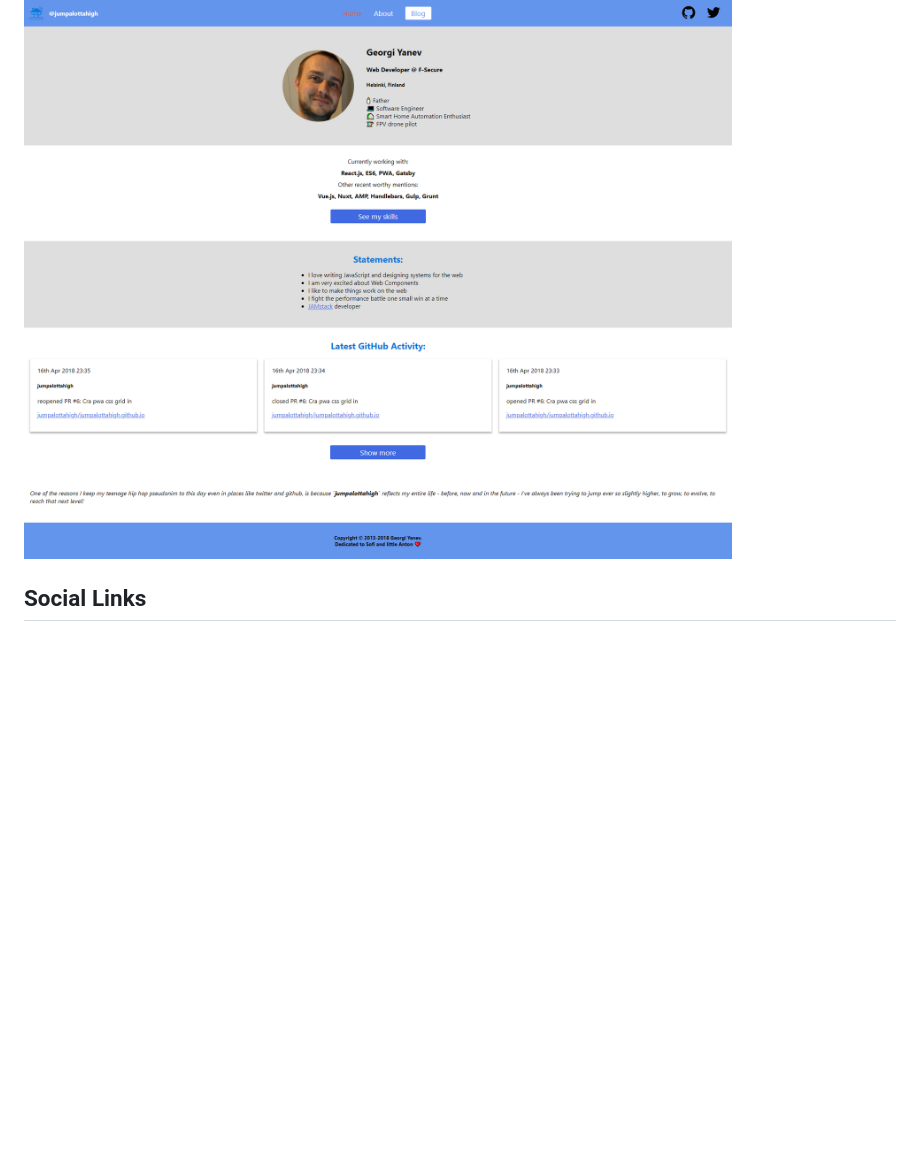
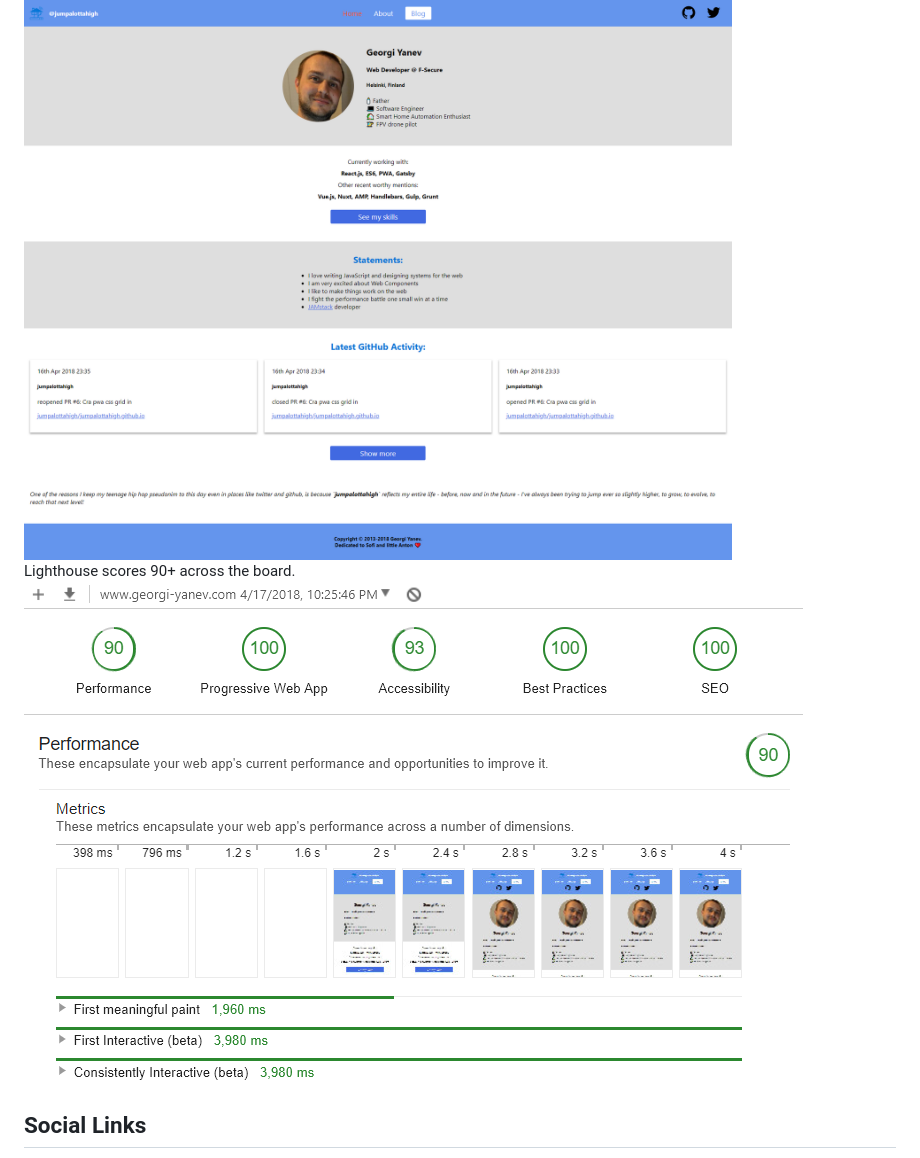
Before and after one commit to jumpalottahigh/www.georgi-yanev.com, a Markdown page: README.md, the part around the change. Drawn GitHub-style; pictures changed too: georgi-yanev.com-lighthouse-scores.png (added); blank space fills up the shorter version.

Commit message:
Add lighthouse scores

```diff
--- a/README.md
+++ b/README.md
@@ -3,6 +3,9 @@
 React.js + CSS Grid = <3
 
 <img src="georgi-yanev.com-preview.png">
+
+Lighthouse scores 90+ across the board.
+<img src="georgi-yanev.com-lighthouse-scores.png">
 
 ## Social Links
 
```
